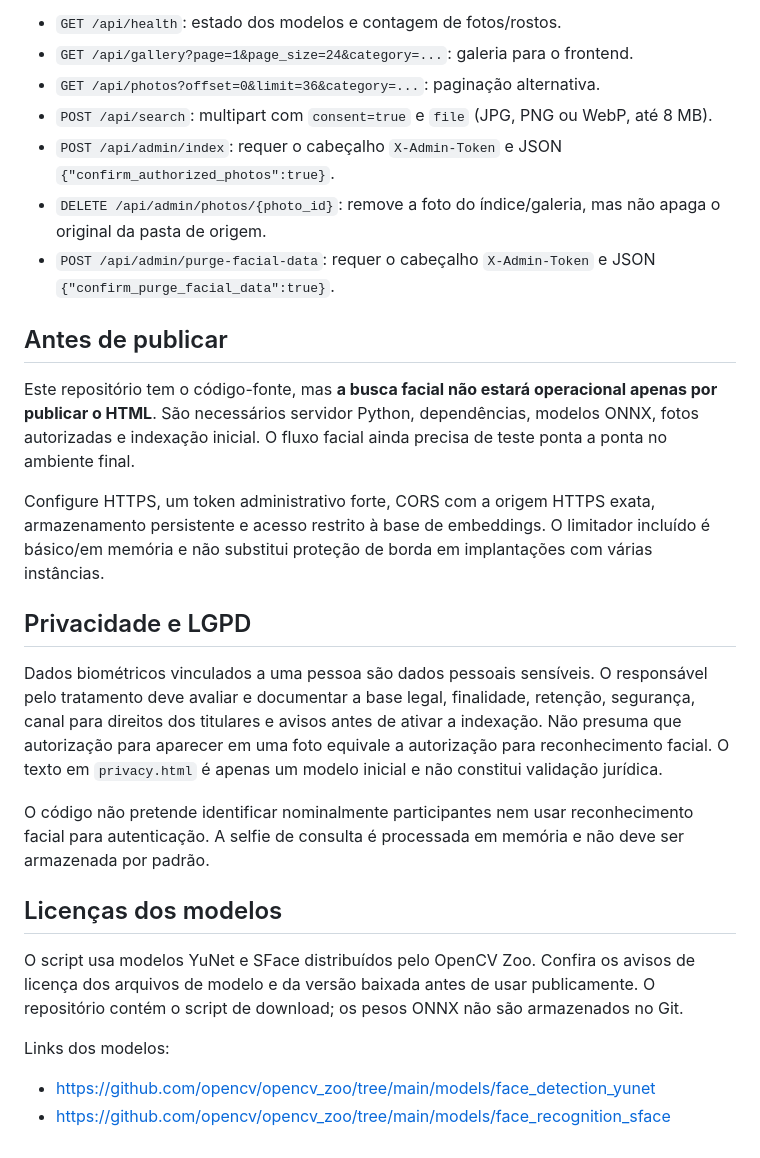
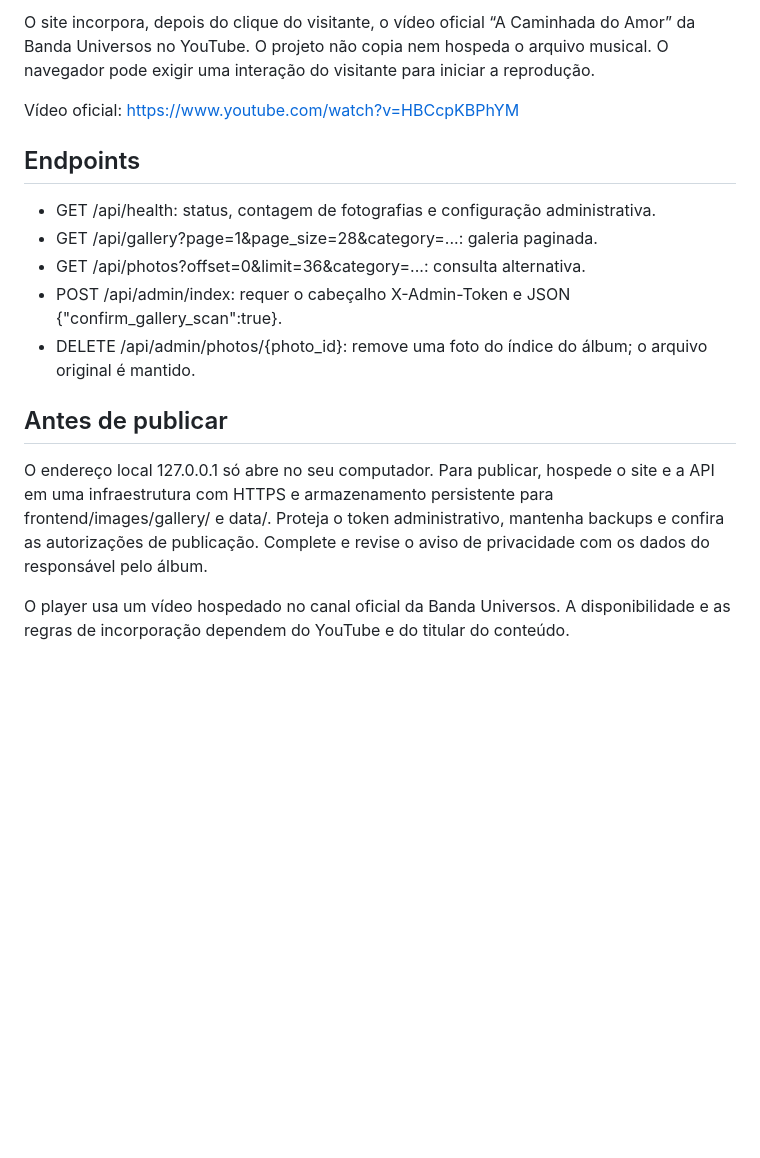
Before and after one commit to JLeoBRx/TheloveWalk2026registro, a Markdown page: README.md, the part around one of its changes. Rendered like a GitHub page; blank space fills up the shorter version.

Commit message:
Document album workflow and official theme song

```diff
--- a/README.md
+++ b/README.md
@@ -66,28 +39,18 @@ O índice e as miniaturas ficam em `data/`, fora da pasta pública. O banco cont
 
-- `GET /api/health`: estado dos modelos e contagem de fotos/rostos.
-- `GET /api/gallery?page=1&page_size=24&category=...`: galeria para o frontend.
-- `GET /api/photos?offset=0&limit=36&category=...`: paginação alternativa.
-- `POST /api/search`: multipart com `consent=true` e `file` (JPG, PNG ou WebP, até 8 MB).
-- `POST /api/admin/index`: requer o cabeçalho `X-Admin-Token` e JSON `{"confirm_authorized_photos":true}`.
-- `DELETE /api/admin/photos/{photo_id}`: remove a foto do índice/galeria, mas não apaga o original da pasta de origem.
-- `POST /api/admin/purge-facial-data`: requer o cabeçalho `X-Admin-Token` e JSON `{"confirm_purge_facial_data":true}`.
+O site incorpora, depois do clique do visitante, o vídeo oficial “A Caminhada do Amor” da Banda Universos no YouTube. O projeto não copia nem hospeda o arquivo musical. O navegador pode exigir uma interação do visitante para iniciar a reprodução.
+
+Vídeo oficial: https://www.youtube.com/watch?v=HBCcpKBPhYM
+
+## Endpoints
+
+- GET /api/health: status, contagem de fotografias e configuração administrativa.
+- GET /api/gallery?page=1&page_size=28&category=...: galeria paginada.
+- GET /api/photos?offset=0&limit=36&category=...: consulta alternativa.
+- POST /api/admin/index: requer o cabeçalho X-Admin-Token e JSON {"confirm_gallery_scan":true}.
+- DELETE /api/admin/photos/{photo_id}: remove uma foto do índice do álbum; o arquivo original é mantido.
 
 ## Antes de publicar
 
-Este repositório tem o código-fonte, mas **a busca facial não estará operacional apenas por publicar o HTML**. São necessários servidor Python, dependências, modelos ONNX, fotos autorizadas e indexação inicial. O fluxo facial ainda precisa de teste ponta a ponta no ambiente final.
+O endereço local 127.0.0.1 só abre no seu computador. Para publicar, hospede o site e a API em uma infraestrutura com HTTPS e armazenamento persistente para frontend/images/gallery/ e data/. Proteja o token administrativo, mantenha backups e confira as autorizações de publicação. Complete e revise o aviso de privacidade com os dados do responsável pelo álbum.
 
-Configure HTTPS, um token administrativo forte, CORS com a origem HTTPS exata, armazenamento persistente e acesso restrito à base de embeddings. O limitador incluído é básico/em memória e não substitui proteção de borda em implantações com várias instâncias.
-
-## Privacidade e LGPD
-
-Dados biométricos vinculados a uma pessoa são dados pessoais sensíveis. O responsável pelo tratamento deve avaliar e documentar a base legal, finalidade, retenção, segurança, canal para direitos dos titulares e avisos antes de ativar a indexação. Não presuma que autorização para aparecer em uma foto equivale a autorização para reconhecimento facial. O texto em `privacy.html` é apenas um modelo inicial e não constitui validação jurídica.
-
-O código não pretende identificar nominalmente participantes nem usar reconhecimento facial para autenticação. A selfie de consulta é processada em memória e não deve ser armazenada por padrão.
-
-## Licenças dos modelos
-
-O script usa modelos YuNet e SFace distribuídos pelo OpenCV Zoo. Confira os avisos de licença dos arquivos de modelo e da versão baixada antes de usar publicamente. O repositório contém o script de download; os pesos ONNX não são armazenados no Git.
-
-Links dos modelos:
-- https://github.com/opencv/opencv_zoo/tree/main/models/face_detection_yunet
-- https://github.com/opencv/opencv_zoo/tree/main/models/face_recognition_sface
+O player usa um vídeo hospedado no canal oficial da Banda Universos. A disponibilidade e as regras de incorporação dependem do YouTube e do titular do conteúdo.
```
Also changed, not shown: other parts of README.md (+22 -49 lines).
